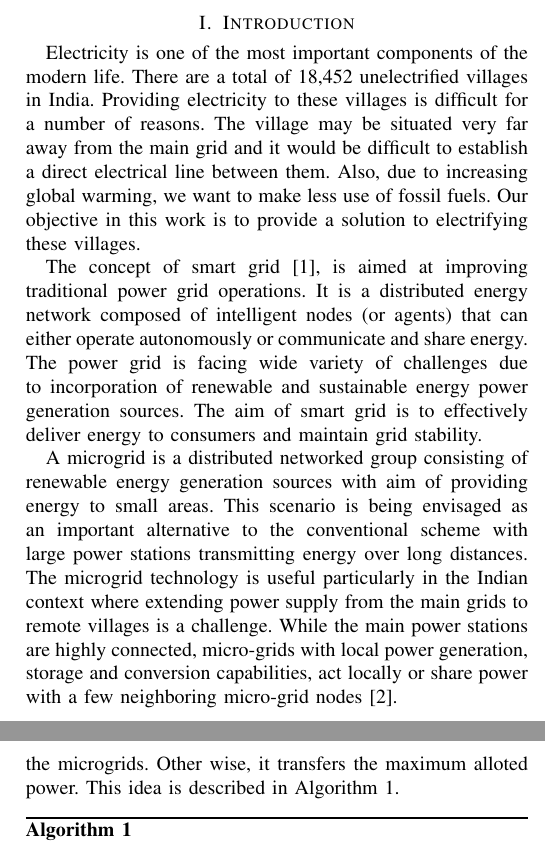
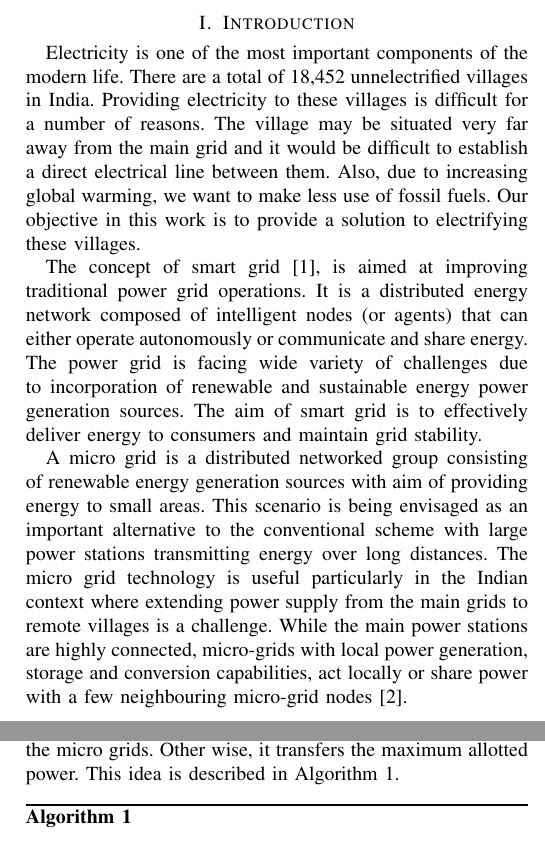
Before and after one commit to raghudiddigi/Good-Box, a LaTeX paper (bare_conf.tex): two parts of the columns of pages 1 and 2 of 4, joined at a grey line, cut so that both start at the same text. Compiled offline with pdfLaTeX.

```diff
--- a/bare_conf.tex
+++ b/bare_conf.tex
@@ -448,9 +448,9 @@
 
 \section{Introduction}
 
-Electricity is one of the most important components of the modern life. There are a total of 18,452 unelectrified villages in India. Providing electricity to these villages is difficult for a number of reasons. The village may be situated very far away from the main grid and it would be difficult to establish a direct electrical line between them. Also, due to increasing global warming, we want to make less use of fossil fuels. Our objective in this work is to provide a solution to electrifying these villages.
+Electricity is one of the most important components of the modern life. There are a total of 18,452 unnelectrified villages in India. Providing electricity to these villages is difficult for a number of reasons. The village may be situated very far away from the main grid and it would be difficult to establish a direct electrical line between them. Also, due to increasing global warming, we want to make less use of fossil fuels. Our objective in this work is to provide a solution to electrifying these villages.
 
 
 The concept of smart grid \cite{weiss1999multiagent}, is aimed at improving traditional power grid operations.  It is a distributed energy network composed of intelligent nodes (or agents) that can either operate autonomously or communicate and share energy. The  power grid is facing wide variety of challenges due to incorporation of renewable and sustainable energy power generation sources. The aim of smart grid is to effectively deliver energy to consumers and maintain grid stability.
 
-A microgrid is a distributed networked group consisting of renewable energy generation sources with aim of providing energy to small areas. This scenario is being envisaged as an important alternative to the conventional scheme with large power stations transmitting energy over long distances. The microgrid technology is useful particularly in the Indian context where extending power supply from the main grids to remote villages is a challenge. While the main power stations are highly connected, micro-grids with local power generation, storage and conversion capabilities, act locally or share power with a few neighboring micro-grid nodes \cite{farhangi2010path}.
+A micro grid is a distributed networked group consisting of renewable energy generation sources with aim of providing energy to small areas. This scenario is being envisaged as an important alternative to the conventional scheme with large power stations transmitting energy over long distances. The micro grid technology is useful particularly in the Indian context where extending power supply from the main grids to remote villages is a challenge. While the main power stations are highly connected, micro-grids with local power generation, storage and conversion capabilities, act locally or share power with a few neighbouring micro-grid nodes \cite{farhangi2010path}.
@@ -469,13 +472,13 @@
 % Subsubsection text here.
 
 \section{Our Work}
-In this section, we discuss two important problems associated with the microgrids. We first formulate the problem in the framework of Markov Decision Process (MDP), similar to the one described in \cite{goodmdp}. We then apply cooperative Multi-Agent Q-Learning algorithm to solve the problems.
+In this section, we discuss two important problems associated with the micro grids. We first formulate the problem in the framework of Markov Decision Process (MDP), similar to the one described in \cite{goodmdp}. We then apply cooperative Multi-Agent Q-Learning algorithm to solve the problems.
 
 \subsection{Problem 1 - Minimizing Demand-Supply Deficit}
 
-Consider a village that has not been electrified yet. We setup microgrids close to the village, and provides electrical connections to the village. It also has power connections from the main grid. Power supply is generally done in time slots, for example every two hours. Microgrids do not have non-renewable power generation capabilities. They have access to the renewable power and needs to obtain the excess power from the main grid. For ease of explanation, we consider two renewable sources - solar and wind. At the beginning of each time slot, microgrids obtain the power demand from customers with the help of the smart meters. These microgrids need to take decisions on amount of renewable power to be used so that the expected long term demand-supply deficit is minimized.
+Consider a village that has not been electrified yet. We setup micro grids close to the village, and provides electrical connections to the village. It also has power connections from the main grid. Power supply is generally done in time slots, for example every two hours. Micro grids do not have non-renewable power generation capabilities. They have access to the renewable power and needs to obtain the excess power from the main grid. For ease of explanation, we consider two renewable sources - solar and wind. At the beginning of each time slot, micro grids obtain the power demand from customers with the help of the smart meters. These micro grids need to take decisions on amount of renewable power to be used so that the expected long term demand-supply deficit is minimized.
 
-One natural solution without the use of storage batteries is to fully use the solar and wind power generated at every time slot. The excess demand will be then requested from the main grid. If the requested power is less than or equal to the maximum alloted power, the main grid transfers this to the microgrids. Other wise, it transfers the maximum alloted power. This idea is described in Algorithm 1.
+One natural solution without the use of storage batteries is to fully use the solar and wind power generated at every time slot. The excess demand will be then requested from the main grid. If the requested power is less than or equal to the maximum allotted power, the main grid transfers this to the micro grids. Other wise, it transfers the maximum allotted power. This idea is described in Algorithm 1.
 
 
 \begin{algorithm}
@@ -516,7 +519,7 @@
  state = [Demand,\hspace{0.1cm} solar\_batterylevel,\hspace{0.1cm} wind\_batterylevel].
 \end{equation}
 
-Based on the current state, the microgrids need to take decision on the number of units of power to be used from their batteries, and amount of power that is needed from the main grid. Note that the power from the main grid is fixed and bounded at all the time periods, while power from the  renewable sources is uncertain in nature.
+Based on the current state, the micro grids need to take decision on the number of units of power to be used from their batteries, and amount of power that is needed from the main grid. Note that the power from the main grid is fixed and bounded at all the time periods, while power from the  renewable sources is uncertain in nature.
 
 \begin{equation}
 Action = [solar\_power,\hspace{0.1cm} wind\_power,\hspace{0.1cm} main\_power],
```
Also changed, not shown: bare_conf.tex (15 more changed lines).
